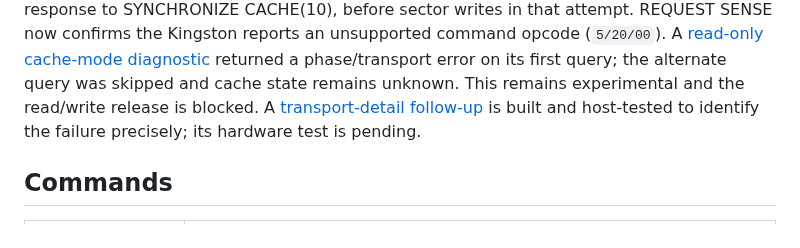
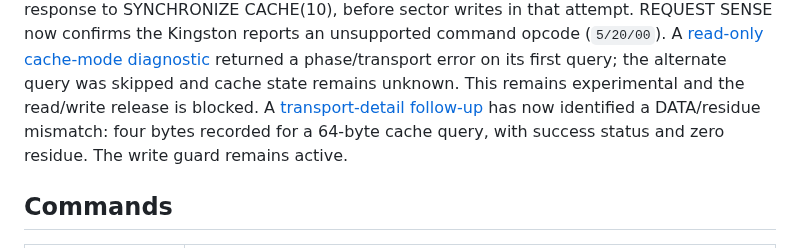
Before and after one commit to l00nix/picomem-elks, a Markdown page: README.md, the part around the change. Drawn GitHub-style.

Commit message:
Publish transport diagnostic hardware result and PPC512 screenshot

```diff
--- a/README.md
+++ b/README.md
@@ -73,7 +73,7 @@ CACHE(10), before sector writes in that attempt. REQUEST SENSE now confirms the
 (`5/20/00`). A [read-only cache-mode diagnostic](docs/USB-SYNC-LIFETIME.md#current-cache-mode-candidate)
 returned a phase/transport error on its first query; the alternate query was
 skipped and cache state remains unknown. This remains experimental and the
-read/write release is blocked. A [transport-detail follow-up](docs/USB-SYNC-LIFETIME.md#transport-detail-candidate) is built and host-tested to identify the failure precisely; its hardware test is pending.
+read/write release is blocked. A [transport-detail follow-up](docs/USB-SYNC-LIFETIME.md#transport-detail-candidate) has now identified a DATA/residue mismatch: four bytes recorded for a 64-byte cache query, with success status and zero residue. The write guard remains active.
 
 ## Commands
 
```
Also changed, not shown: docs/USB-SYNC-LIFETIME.md (+53 -5 lines), docs/screenshots/ppc512-usb-transport-detail-20261029.png (added), 1 other file.
